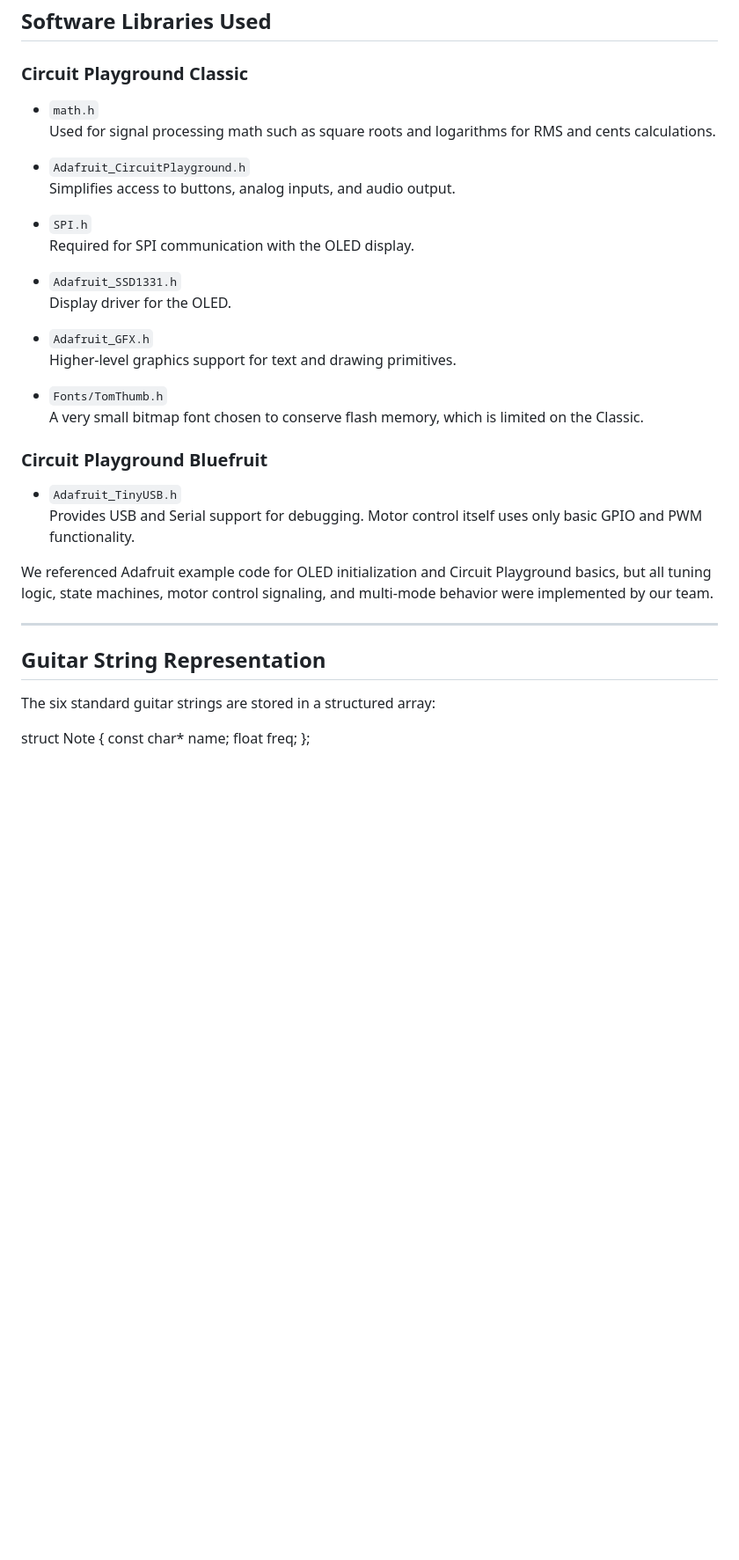
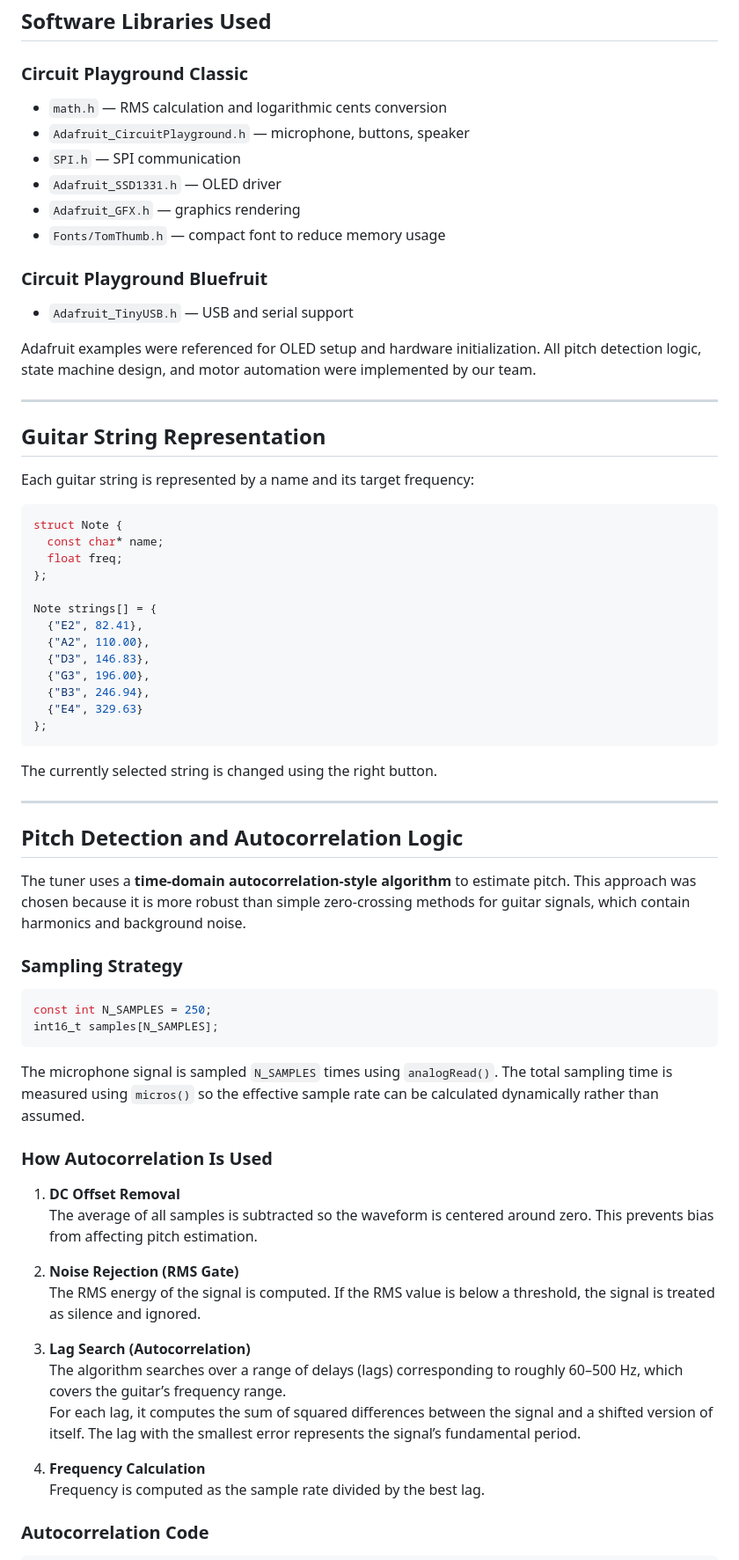
Before and after one commit to CS461-Guitar-Tuner/Guitar-Tuner, a Markdown page: Methods.md, the part around one of its changes. Shown at 88% size. GitHub-like rendering; blank space fills up the shorter version.

````diff
--- a/Methods.md
+++ b/Methods.md
@@ -68,38 +79,71 @@ The Bluefruit reads direction and enable signals from the Classic and converts t
 ## Software Libraries Used
 
 ### Circuit Playground Classic
-- `math.h`
-  Used for signal processing math such as square roots and logarithms for RMS and cents calculations.
-
-- `Adafruit_CircuitPlayground.h`
-  Simplifies access to buttons, analog inputs, and audio output.
-
-- `SPI.h`
-  Required for SPI communication with the OLED display.
-
-- `Adafruit_SSD1331.h`
-  Display driver for the OLED.
-
-- `Adafruit_GFX.h`
-  Higher-level graphics support for text and drawing primitives.
-
-- `Fonts/TomThumb.h`
-  A very small bitmap font chosen to conserve flash memory, which is limited on the Classic.
+- `math.h` — RMS calculation and logarithmic cents conversion
+- `Adafruit_CircuitPlayground.h` — microphone, buttons, speaker
+- `SPI.h` — SPI communication
+- `Adafruit_SSD1331.h` — OLED driver
+- `Adafruit_GFX.h` — graphics rendering
+- `Fonts/TomThumb.h` — compact font to reduce memory usage
 
 ### Circuit Playground Bluefruit
-- `Adafruit_TinyUSB.h`
-  Provides USB and Serial support for debugging. Motor control itself uses only basic GPIO and PWM functionality.
+- `Adafruit_TinyUSB.h` — USB and serial support
 
-We referenced Adafruit example code for OLED initialization and Circuit Playground basics, but all tuning logic, state machines, motor control signaling, and multi-mode behavior were implemented by our team.
+Adafruit examples were referenced for OLED setup and hardware initialization. All pitch detection logic, state machine design, and motor automation were implemented by our team.
 
 ---
 
 ## Guitar String Representation
 
-The six standard guitar strings are stored in a structured array:
+Each guitar string is represented by a name and its target frequency:
 
+```cpp
 struct Note {
   const char* name;
   float freq;
 };
 
+Note strings[] = {
+  {"E2", 82.41},
+  {"A2", 110.00},
+  {"D3", 146.83},
+  {"G3", 196.00},
+  {"B3", 246.94},
+  {"E4", 329.63}
+};
+```
+
+The currently selected string is changed using the right button.
+
+---
+
+## Pitch Detection and Autocorrelation Logic
+
+The tuner uses a **time-domain autocorrelation-style algorithm** to estimate pitch. This approach was chosen because it is more robust than simple zero-crossing methods for guitar signals, which contain harmonics and background noise.
+
+### Sampling Strategy
+
+```cpp
+const int N_SAMPLES = 250;
+int16_t samples[N_SAMPLES];
+```
+
+The microphone signal is sampled `N_SAMPLES` times using `analogRead()`. The total sampling time is measured using `micros()` so the effective sample rate can be calculated dynamically rather than assumed.
+
+### How Autocorrelation Is Used
+
+1. **DC Offset Removal**
+   The average of all samples is subtracted so the waveform is centered around zero. This prevents bias from affecting pitch estimation.
+
+2. **Noise Rejection (RMS Gate)**
+   The RMS energy of the signal is computed. If the RMS value is below a threshold, the signal is treated as silence and ignored.
+
+3. **Lag Search (Autocorrelation)**
+   The algorithm searches over a range of delays (lags) corresponding to roughly 60–500 Hz, which covers the guitar’s frequency range.
+   For each lag, it computes the sum of squared differences between the signal and a shifted version of itself. The lag with the smallest error represents the signal’s fundamental period.
+
+4. **Frequency Calculation**
+   Frequency is computed as the sample rate divided by the best lag.
+
+### Autocorrelation Code
+
````
Also changed, not shown: other parts of Methods.md (+138 -36 lines).
